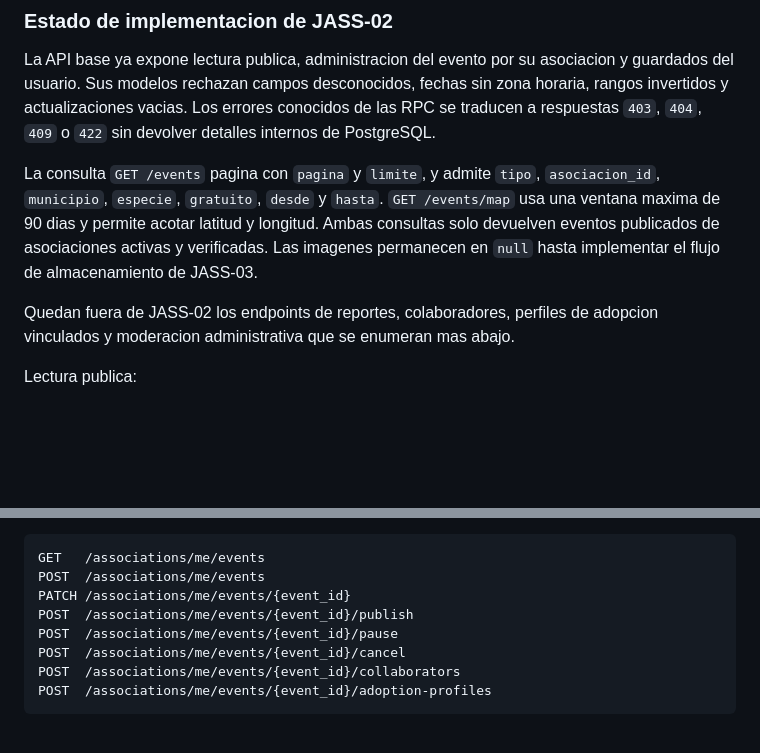
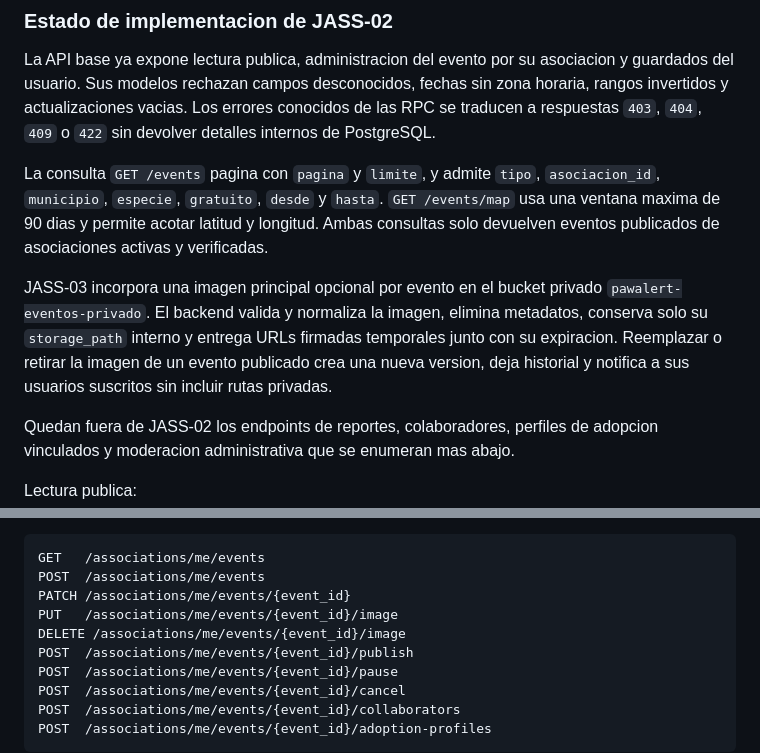
Before and after one commit to danielalira20/PawAlert-PWA, a Markdown page: docs/contrato-eventos-asociacion.md, 2 parts joined by grey strips. Drawn GitHub-style; blank space fills up the shorter version.

Commit message:
docs(eventos): docuemtnar almacenamiento de imagen principal

```diff
--- a/docs/contrato-eventos-asociacion.md
+++ b/docs/contrato-eventos-asociacion.md
@@ -228,8 +228,14 @@ La consulta `GET /events` pagina con `pagina` y `limite`, y admite `tipo`,
 `asociacion_id`, `municipio`, `especie`, `gratuito`, `desde` y `hasta`.
 `GET /events/map` usa una ventana maxima de 90 dias y permite acotar latitud y
 longitud. Ambas consultas solo devuelven eventos publicados de asociaciones
-activas y verificadas. Las imagenes permanecen en `null` hasta implementar el
-flujo de almacenamiento de JASS-03.
+activas y verificadas.
+
+JASS-03 incorpora una imagen principal opcional por evento en el bucket
+privado `pawalert-eventos-privado`. El backend valida y normaliza la imagen,
+elimina metadatos, conserva solo su `storage_path` interno y entrega URLs
+firmadas temporales junto con su expiracion. Reemplazar o retirar la imagen de
+un evento publicado crea una nueva version, deja historial y notifica a sus
+usuarios suscritos sin incluir rutas privadas.
 
 Quedan fuera de JASS-02 los endpoints de reportes, colaboradores, perfiles de
 adopcion vinculados y moderacion administrativa que se enumeran mas abajo.
@@ -257,6 +263,8 @@ Asociacion verificada:
 GET   /associations/me/events
 POST  /associations/me/events
 PATCH /associations/me/events/{event_id}
+PUT   /associations/me/events/{event_id}/image
+DELETE /associations/me/events/{event_id}/image
 POST  /associations/me/events/{event_id}/publish
 POST  /associations/me/events/{event_id}/pause
 POST  /associations/me/events/{event_id}/cancel
```
